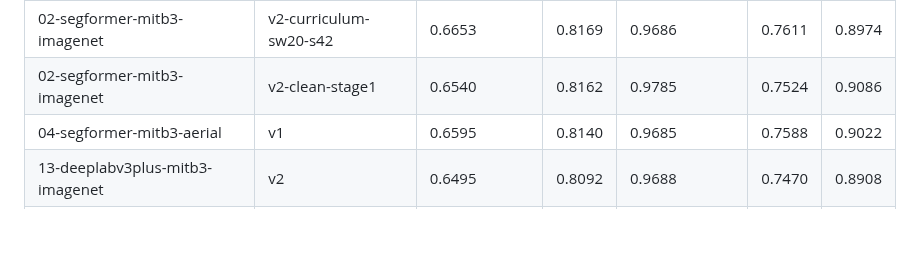
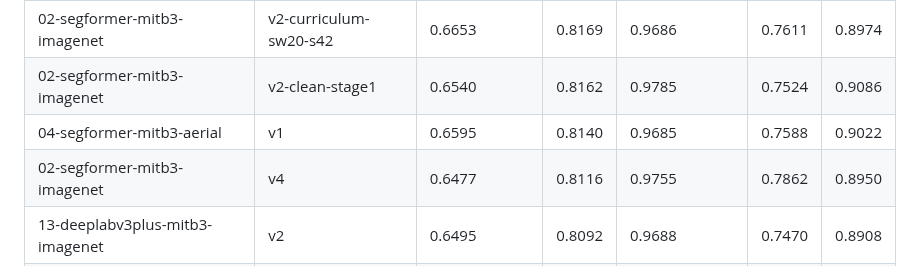
Before and after one commit to williamtheodoruswijaya/PDIS-Net, a Markdown page: model/README.md, the part around the change. Drawn GitHub-style; blank space fills up the shorter version.

Commit message:
feat: add v4 trained notebooks + results + optuna.db

```diff
--- a/model/README.md
+++ b/model/README.md
@@ -13,6 +13,7 @@ Regenerate this table: `python model/build_index.py`. Sorted by mIoU, best first
 | 02-segformer-mitb3-imagenet | v2-curriculum-sw20-s42 | 0.6653 | 0.8169 | 0.9686 | 0.7611 | 0.8974 |
 | 02-segformer-mitb3-imagenet | v2-clean-stage1 | 0.6540 | 0.8162 | 0.9785 | 0.7524 | 0.9086 |
 | 04-segformer-mitb3-aerial | v1 | 0.6595 | 0.8140 | 0.9685 | 0.7588 | 0.9022 |
+| 02-segformer-mitb3-imagenet | v4 | 0.6477 | 0.8116 | 0.9755 | 0.7862 | 0.8950 |
 | 13-deeplabv3plus-mitb3-imagenet | v2 | 0.6495 | 0.8092 | 0.9688 | 0.7470 | 0.8908 |
 | 07-segformer-mitb5-imagenet | v1 | 0.6501 | 0.8087 | 0.9673 | 0.7483 | 0.8886 |
 | 05-segformer-mitb3-ade | v1 | 0.6499 | 0.8077 | 0.9654 | 0.7469 | 0.9006 |
```
Also changed, not shown: results/02-segformer-mitb3-imagenet/v4/curves.png (added), results/02-segformer-mitb3-imagenet/v4/hpo_history.png (added), results/02-segformer-mitb3-imagenet/v4/hpo_importance.png (added), results/02-segformer-mitb3-imagenet/v4/hpo_slice.png (added), 11 other files.
